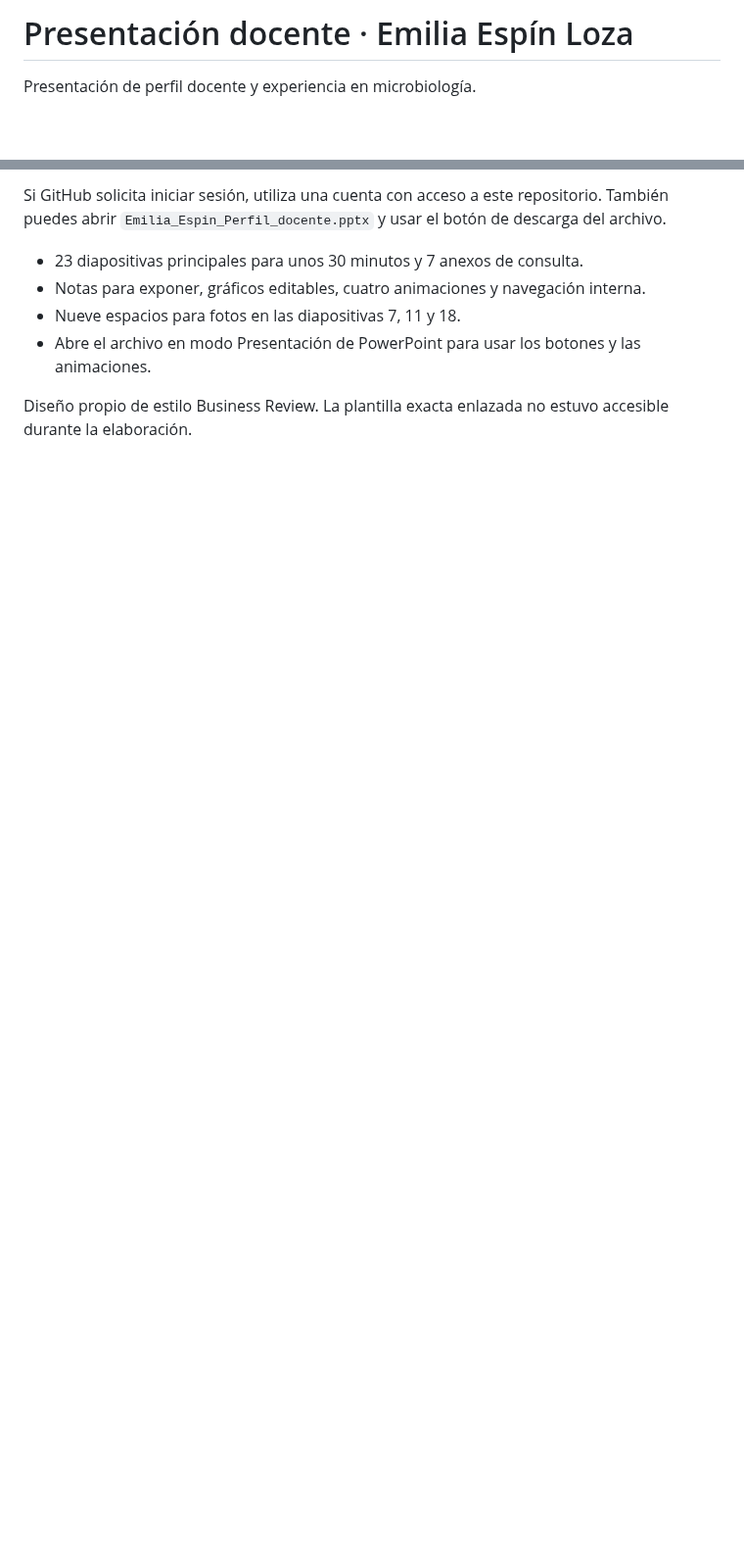
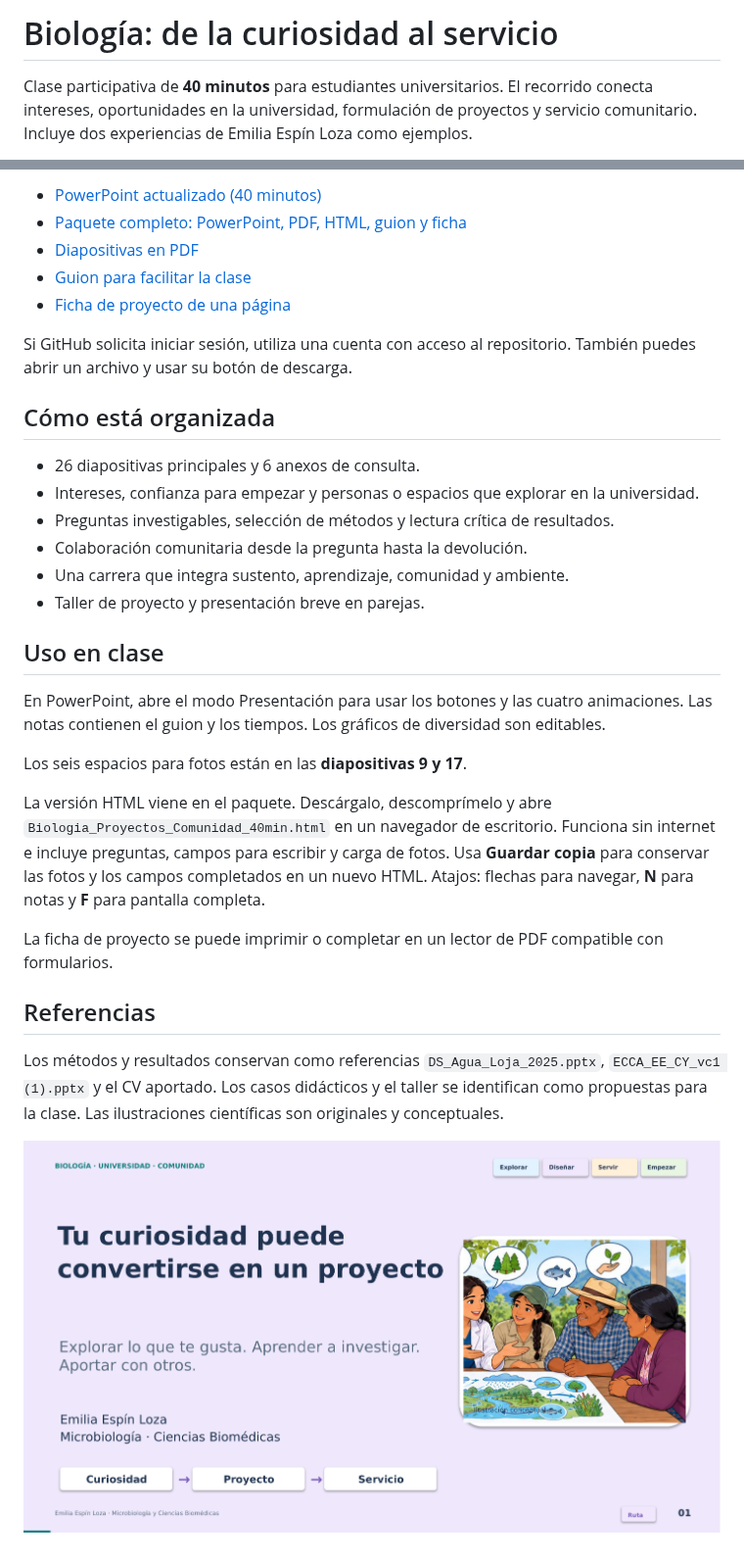
Before and after one commit to espinemilia02-design/Clases2026, a Markdown page: README.md, 2 parts joined by grey strips. Shown at 98% size. Drawn GitHub-style; pictures changed too: clase_40min/Portada_40min.png (added); blank space fills up the shorter version.

```diff
--- a/README.md
+++ b/README.md
@@ -1,4 +1,4 @@
-# Presentación docente · Emilia Espín Loza
+# Biología: de la curiosidad al servicio
 
-Presentación de perfil docente y experiencia en microbiología.
+Clase participativa de **40 minutos** para estudiantes universitarios. El recorrido conecta intereses, oportunidades en la universidad, formulación de proyectos y servicio comunitario. Incluye dos experiencias de Emilia Espín Loza como ejemplos.
 
@@ -6,10 +6,33 @@ Presentación de perfil docente y experiencia en microbiología.
 
-Si GitHub solicita iniciar sesión, utiliza una cuenta con acceso a este repositorio.
-También puedes abrir `Emilia_Espin_Perfil_docente.pptx` y usar el botón de descarga del archivo.
+- [PowerPoint actualizado (40 minutos)](https://github.com/espinemilia02-design/Clases2026/raw/refs/heads/main/Emilia_Espin_Perfil_docente.pptx)
+- [Paquete completo: PowerPoint, PDF, HTML, guion y ficha](https://github.com/espinemilia02-design/Clases2026/raw/refs/heads/main/clase_40min/Clase_Biologia_Proyectos_Comunidad_40min.zip)
+- [Diapositivas en PDF](https://github.com/espinemilia02-design/Clases2026/raw/refs/heads/main/clase_40min/Biologia_Proyectos_Comunidad_40min.pdf)
+- [Guion para facilitar la clase](https://github.com/espinemilia02-design/Clases2026/raw/refs/heads/main/clase_40min/Guion_40min_Emilia_Espin.pdf)
+- [Ficha de proyecto de una página](https://github.com/espinemilia02-design/Clases2026/raw/refs/heads/main/clase_40min/Ficha_proyecto_Biologia_1_pagina.pdf)
 
-- 23 diapositivas principales para unos 30 minutos y 7 anexos de consulta.
-- Notas para exponer, gráficos editables, cuatro animaciones y navegación interna.
-- Nueve espacios para fotos en las diapositivas 7, 11 y 18.
-- Abre el archivo en modo Presentación de PowerPoint para usar los botones y las animaciones.
+Si GitHub solicita iniciar sesión, utiliza una cuenta con acceso al repositorio. También puedes abrir un archivo y usar su botón de descarga.
 
-Diseño propio de estilo Business Review. La plantilla exacta enlazada no estuvo accesible durante la elaboración.
+## Cómo está organizada
+
+- 26 diapositivas principales y 6 anexos de consulta.
+- Intereses, confianza para empezar y personas o espacios que explorar en la universidad.
+- Preguntas investigables, selección de métodos y lectura crítica de resultados.
+- Colaboración comunitaria desde la pregunta hasta la devolución.
+- Una carrera que integra sustento, aprendizaje, comunidad y ambiente.
+- Taller de proyecto y presentación breve en parejas.
+
+## Uso en clase
+
+En PowerPoint, abre el modo Presentación para usar los botones y las cuatro animaciones. Las notas contienen el guion y los tiempos. Los gráficos de diversidad son editables.
+
+Los seis espacios para fotos están en las **diapositivas 9 y 17**.
+
+La versión HTML viene en el paquete. Descárgalo, descomprímelo y abre `Biologia_Proyectos_Comunidad_40min.html` en un navegador de escritorio. Funciona sin internet e incluye preguntas, campos para escribir y carga de fotos. Usa **Guardar copia** para conservar las fotos y los campos completados en un nuevo HTML. Atajos: flechas para navegar, **N** para notas y **F** para pantalla completa.
+
+La ficha de proyecto se puede imprimir o completar en un lector de PDF compatible con formularios.
+
+## Referencias
+
+Los métodos y resultados conservan como referencias `DS_Agua_Loja_2025.pptx`, `ECCA_EE_CY_vc1 (1).pptx` y el CV aportado. Los casos didácticos y el taller se identifican como propuestas para la clase. Las ilustraciones científicas son originales y conceptuales.
+
+![Portada de la clase](clase_40min/Portada_40min.png)
```
Also changed, not shown: other parts of README.md (+1 -1 lines), clase_40min/Vista_general_26_diapositivas.jpg (added), 7 other files.
